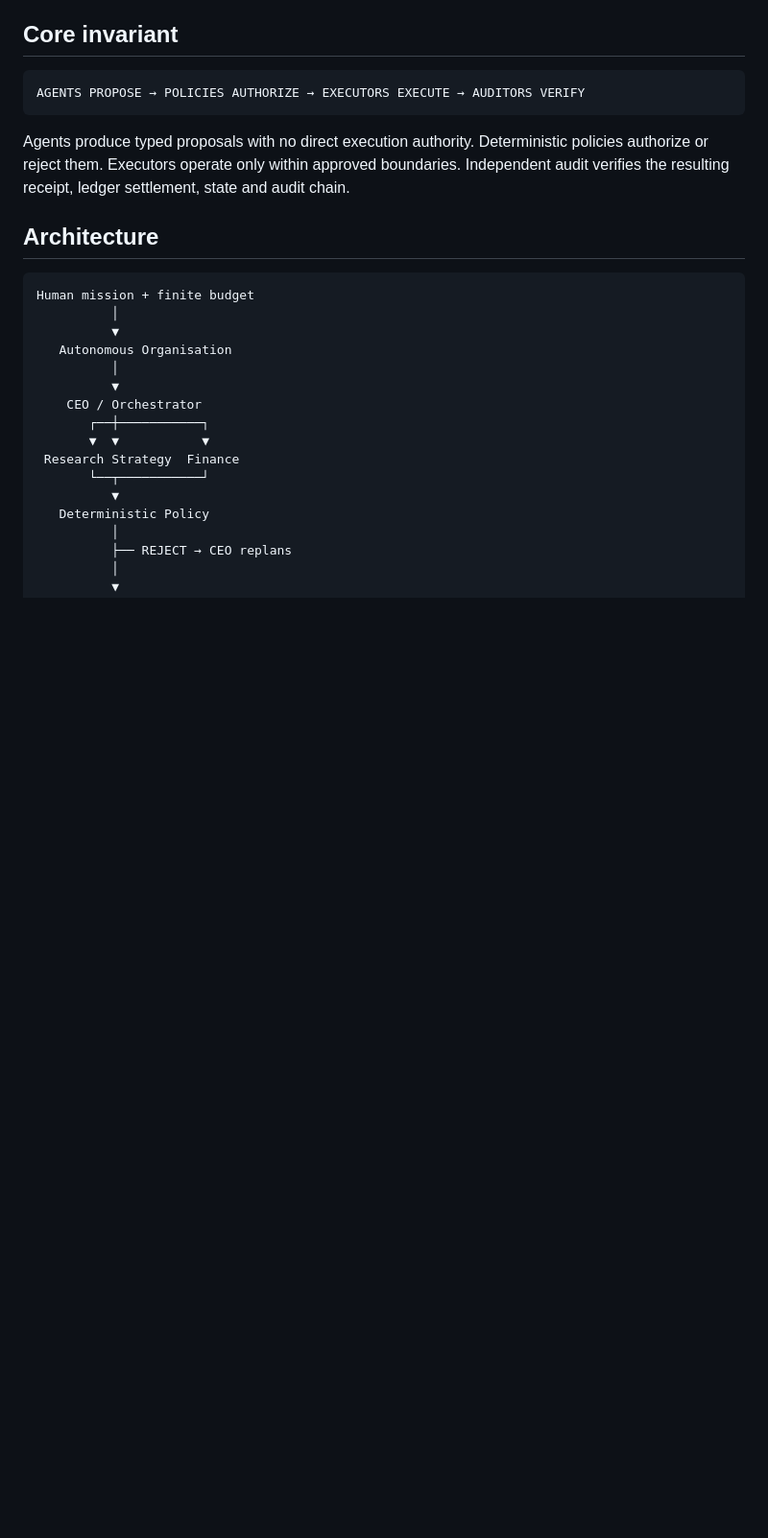
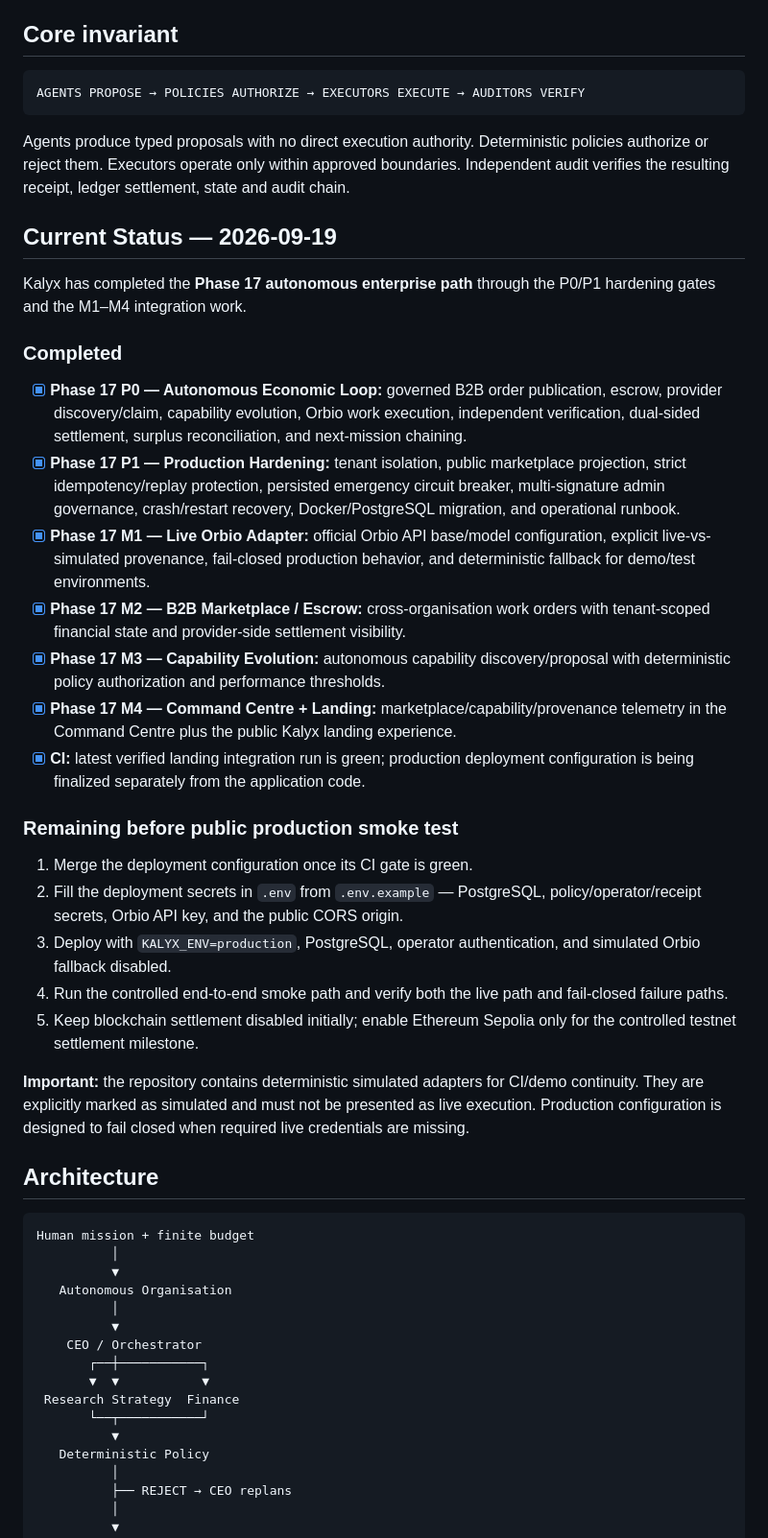
Before and after one commit to A-Nuel/kalyx-mao-engine, a Markdown page: README.md, the part around the change. Shown at 96% size. Drawn GitHub-style; blank space fills up the shorter version.

Commit message:
docs: update README with Phase 17 production status

````diff
--- a/README.md
+++ b/README.md
@@ -13,6 +13,30 @@ AGENTS PROPOSE → POLICIES AUTHORIZE → EXECUTORS EXECUTE → AUDITORS VERIFY
 ```
 
 Agents produce typed proposals with no direct execution authority. Deterministic policies authorize or reject them. Executors operate only within approved boundaries. Independent audit verifies the resulting receipt, ledger settlement, state and audit chain.
+
+## Current Status — 2026-09-19
+
+Kalyx has completed the **Phase 17 autonomous enterprise path** through the P0/P1 hardening gates and the M1–M4 integration work.
+
+### Completed
+
+- [x] **Phase 17 P0 — Autonomous Economic Loop:** governed B2B order publication, escrow, provider discovery/claim, capability evolution, Orbio work execution, independent verification, dual-sided settlement, surplus reconciliation, and next-mission chaining.
+- [x] **Phase 17 P1 — Production Hardening:** tenant isolation, public marketplace projection, strict idempotency/replay protection, persisted emergency circuit breaker, multi-signature admin governance, crash/restart recovery, Docker/PostgreSQL migration, and operational runbook.
+- [x] **Phase 17 M1 — Live Orbio Adapter:** official Orbio API base/model configuration, explicit live-vs-simulated provenance, fail-closed production behavior, and deterministic fallback for demo/test environments.
+- [x] **Phase 17 M2 — B2B Marketplace / Escrow:** cross-organisation work orders with tenant-scoped financial state and provider-side settlement visibility.
+- [x] **Phase 17 M3 — Capability Evolution:** autonomous capability discovery/proposal with deterministic policy authorization and performance thresholds.
+- [x] **Phase 17 M4 — Command Centre + Landing:** marketplace/capability/provenance telemetry in the Command Centre plus the public Kalyx landing experience.
+- [x] **CI:** latest verified landing integration run is green; production deployment configuration is being finalized separately from the application code.
+
+### Remaining before public production smoke test
+
+1. Merge the deployment configuration once its CI gate is green.
+2. Fill the deployment secrets in `.env` from `.env.example` — PostgreSQL, policy/operator/receipt secrets, Orbio API key, and the public CORS origin.
+3. Deploy with `KALYX_ENV=production`, PostgreSQL, operator authentication, and simulated Orbio fallback disabled.
+4. Run the controlled end-to-end smoke path and verify both the live path and fail-closed failure paths.
+5. Keep blockchain settlement disabled initially; enable Ethereum Sepolia only for the controlled testnet settlement milestone.
+
+**Important:** the repository contains deterministic simulated adapters for CI/demo continuity. They are explicitly marked as simulated and must not be presented as live execution. Production configuration is designed to fail closed when required live credentials are missing.
 
 ## Architecture
 
````
